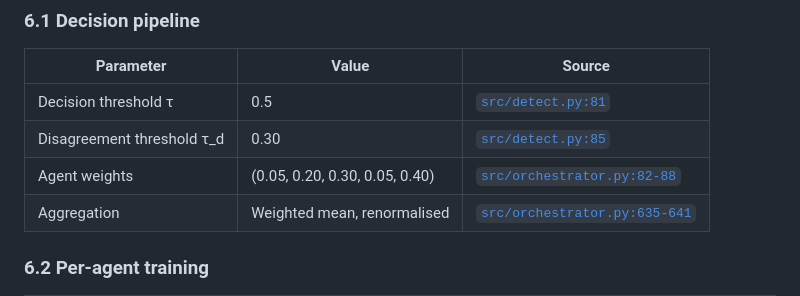
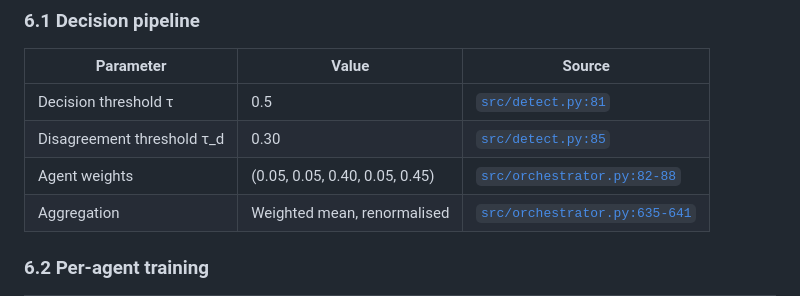
Before and after one commit to saoirsebarry/multiagent-deepfake-detection, a Markdown page: README.md, the part around the change. Rendered like a GitHub page.

Commit message:
Fix stale weight vector in the README parameter table
Co-Authored-By: Claude Fable 5 <noreply@anthropic.com>

```diff
--- a/README.md
+++ b/README.md
@@ -178,7 +178,7 @@ Our identity-based test split has 118 real + 2,044 fake = **2,162 samples**. The
 |---|---|---|
 | Decision threshold τ | 0.5 | [`src/detect.py:81`](src/detect.py#L81) |
 | Disagreement threshold τ_d | 0.30 | [`src/detect.py:85`](src/detect.py#L85) |
-| Agent weights | (0.05, 0.20, 0.30, 0.05, 0.40) | [`src/orchestrator.py:82-88`](src/orchestrator.py#L82) |
+| Agent weights | (0.05, 0.05, 0.40, 0.05, 0.45) | [`src/orchestrator.py:82-88`](src/orchestrator.py#L82) |
 | Aggregation | Weighted mean, renormalised | [`src/orchestrator.py:635-641`](src/orchestrator.py#L635) |
 
 ### 6.2 Per-agent training
```
